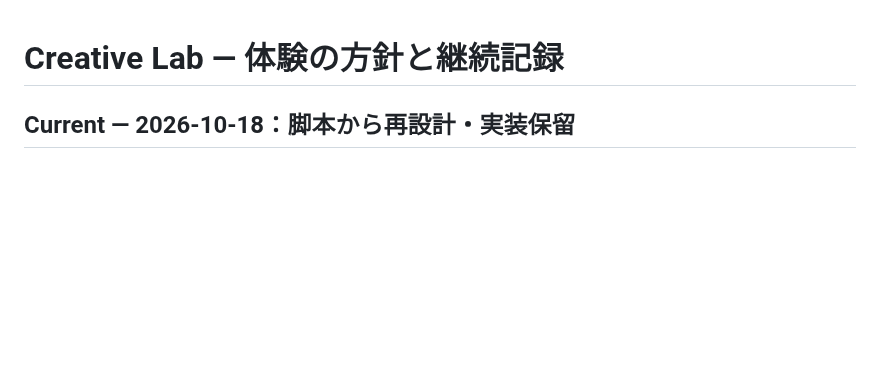
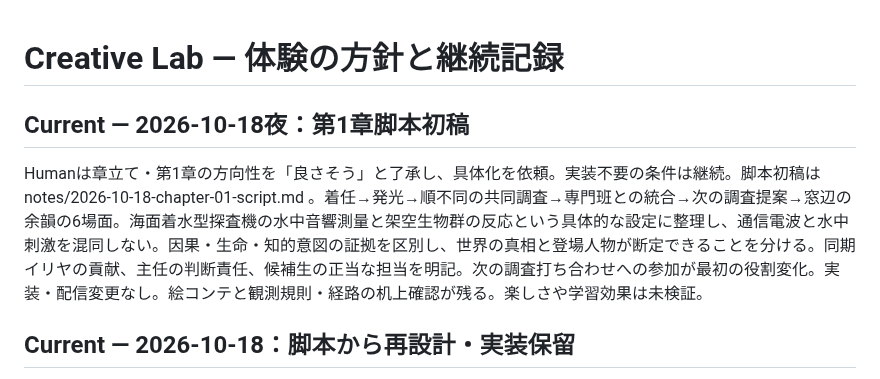
Before and after one commit to rolo9/creative-lab, a Markdown page: EXPERIENCE_ROADMAP.md, the part around the change. Drawn GitHub-style; blank space fills up the shorter version.

Commit message:
Set chapter script draft as current; keep implementation paused

```diff
--- a/EXPERIENCE_ROADMAP.md
+++ b/EXPERIENCE_ROADMAP.md
@@ -1,4 +1,8 @@
 # Creative Lab — 体験の方針と継続記録
+
+## Current — 2026-10-18夜：第1章脚本初稿
+Humanは章立て・第1章の方向性を「良さそう」と了承し、具体化を依頼。実装不要の条件は継続。脚本初稿は notes/2026-10-18-chapter-01-script.md 。着任→発光→順不同の共同調査→専門班との統合→次の調査提案→窓辺の余韻の6場面。海面着水型探査機の水中音響測量と架空生物群の反応という具体的な設定に整理し、通信電波と水中刺激を混同しない。因果・生命・知的意図の証拠を区別し、世界の真相と登場人物が断定できることを分ける。同期イリヤの貢献、主任の判断責任、候補生の正当な担当を明記。次の調査打ち合わせへの参加が最初の役割変化。実装・配信変更なし。絵コンテと観測規則・経路の机上確認が残る。楽しさや学習効果は未検証。
+
 
 ## Current — 2026-10-18：脚本から再設計・実装保留
 Humanは第1話を体験し、方向性は良いが機械を数回クリックする作業で何をしているか不明と評価。観測頻度・発熱を中心にした修正案も、未知の惑星調査が機械の利用方法へ戻ると指摘。成功体験とは扱わない。
```
